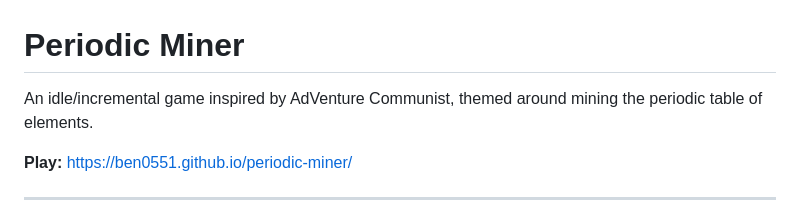
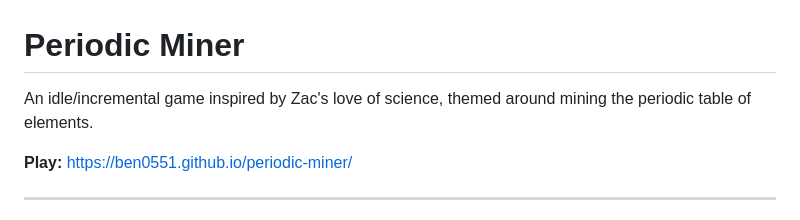
Before and after one commit to ben0551/periodic-miner, a Markdown page: README.md, the part around the change. Rendered like a GitHub page.

Commit message:
Update README description
Changed game inspiration from AdVenture Communist to Zac's love of science.

Co-Authored-By: Claude Haiku 4.5 <noreply@anthropic.com>

```diff
--- a/README.md
+++ b/README.md
@@ -1,6 +1,6 @@
 # Periodic Miner
 
-An idle/incremental game inspired by AdVenture Communist, themed around mining the periodic table of elements.
+An idle/incremental game inspired by Zac's love of science, themed around mining the periodic table of elements.
 
 **Play:** https://ben0551.github.io/periodic-miner/
 
```
